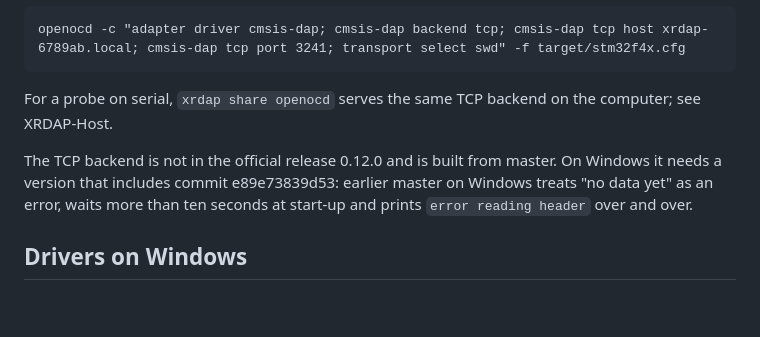
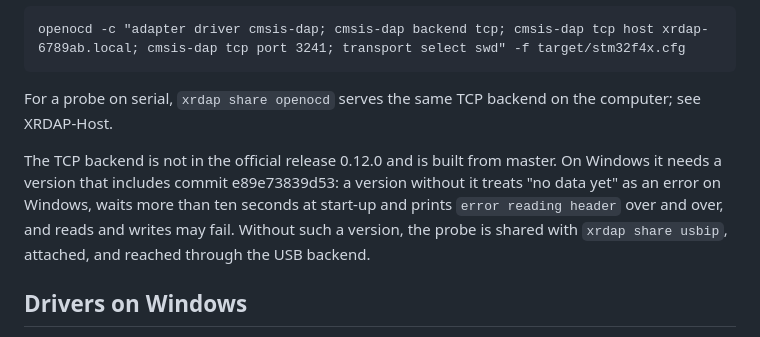
Before and after one commit to Jiu-xiao/XRDAP-ESP, a Markdown page: docs/connections.en.md, the part around the change. Drawn GitHub-style; blank space fills up the shorter version.

Commit message:
docs: an OpenOCD without e89e73839d53 may also fail reads and writes on Windows; share usbip instead

```diff
--- a/docs/connections.en.md
+++ b/docs/connections.en.md
@@ -80,7 +80,7 @@ openocd -c "adapter driver cmsis-dap; cmsis-dap backend tcp; cmsis-dap tcp host
 
 For a probe on serial, `xrdap share openocd` serves the same TCP backend on the computer; see XRDAP-Host.
 
-The TCP backend is not in the official release 0.12.0 and is built from master. On Windows it needs a version that includes commit e89e73839d53: earlier master on Windows treats "no data yet" as an error, waits more than ten seconds at start-up and prints `error reading header` over and over.
+The TCP backend is not in the official release 0.12.0 and is built from master. On Windows it needs a version that includes commit e89e73839d53: a version without it treats "no data yet" as an error on Windows, waits more than ten seconds at start-up and prints `error reading header` over and over, and reads and writes may fail. Without such a version, the probe is shared with `xrdap share usbip`, attached, and reached through the USB backend.
 
 ## Drivers on Windows
 
```
Also changed, not shown: docs/connections.md (+1 -1 lines).
